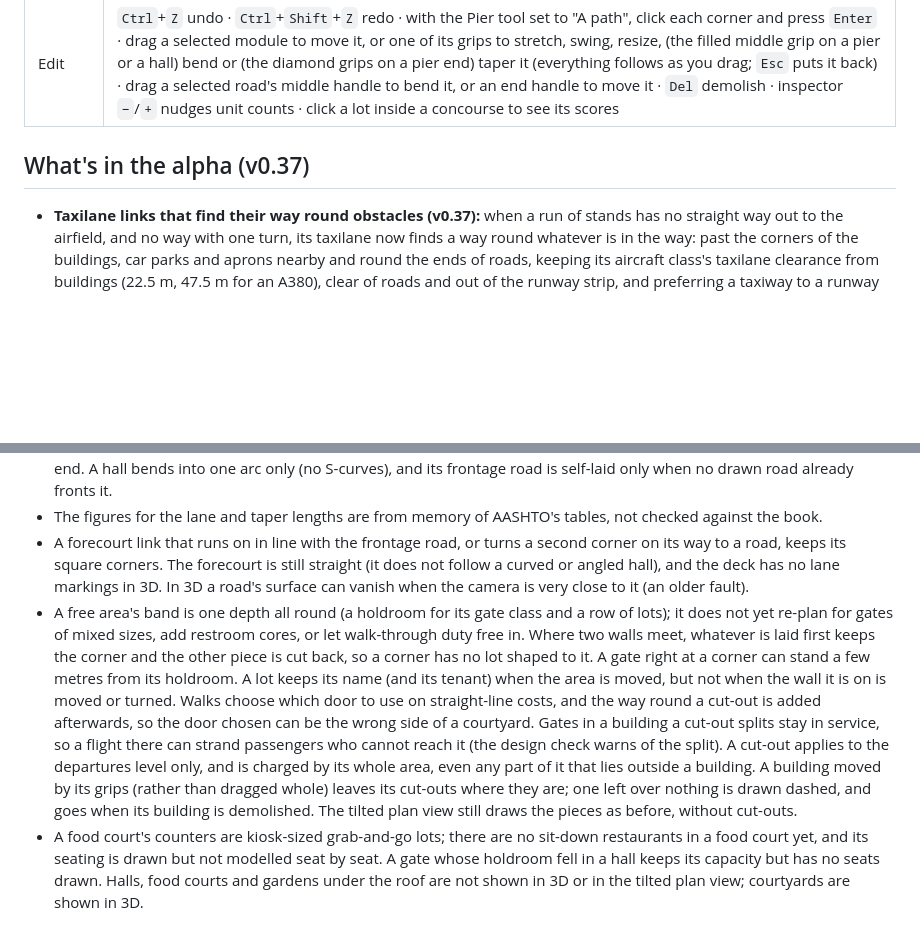
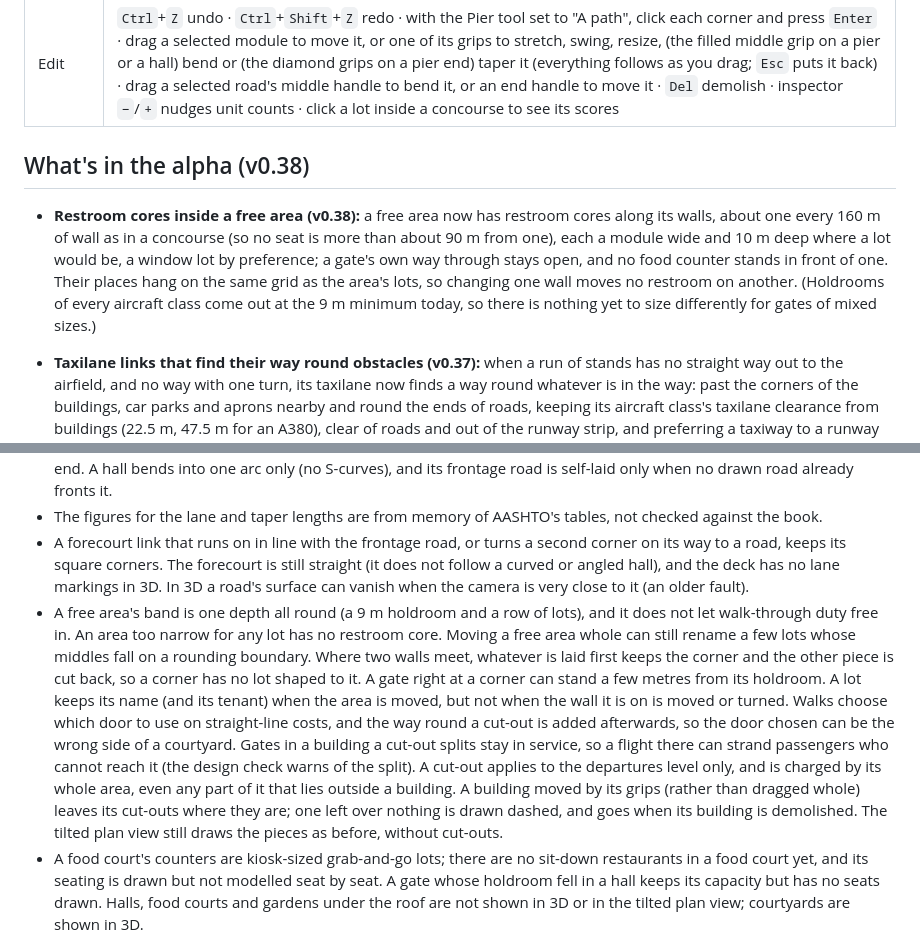
Before and after one commit to tomkda/airside, a Markdown page: README.md, 2 parts joined by grey strips. Drawn GitHub-style; blank space fills up the shorter version.

```diff
--- a/README.md
+++ b/README.md
@@ -37,7 +37,9 @@ There is no server. The build is one self-contained HTML file (~840 KB), with th
 | Time | `Space` pause · speed buttons 1× / 4× / 16× / 60× (game minutes per second) |
 | Edit | `Ctrl`+`Z` undo · `Ctrl`+`Shift`+`Z` redo · with the Pier tool set to "A path", click each corner and press `Enter` · drag a selected module to move it, or one of its grips to stretch, swing, resize, (the filled middle grip on a pier or a hall) bend or (the diamond grips on a pier end) taper it (everything follows as you drag; `Esc` puts it back) · drag a selected road's middle handle to bend it, or an end handle to move it · `Del` demolish · inspector `−`/`+` nudges unit counts · click a lot inside a concourse to see its scores |
 
-## What's in the alpha (v0.37)
+## What's in the alpha (v0.38)
+
+- **Restroom cores inside a free area (v0.38):** a free area now has restroom cores along its walls, about one every 160 m of wall as in a concourse (so no seat is more than about 90 m from one), each a module wide and 10 m deep where a lot would be, a window lot by preference; a gate's own way through stays open, and no food counter stands in front of one. Their places hang on the same grid as the area's lots, so changing one wall moves no restroom on another. (Holdrooms of every aircraft class come out at the 9 m minimum today, so there is nothing yet to size differently for gates of mixed sizes.)
 
 - **Taxilane links that find their way round obstacles (v0.37):** when a run of stands has no straight way out to the airfield, and no way with one turn, its taxilane now finds a way round whatever is in the way: past the corners of the buildings, car parks and aprons nearby and round the ends of roads, keeping its aircraft class's taxilane clearance from buildings (22.5 m, 47.5 m for an A380), clear of roads and out of the runway strip, and preferring a taxiway to a runway as a straight link does. It still only reaches for a taxiway, runway or connected taxilane within 400 m of the stands, so a building far from the airfield stays cut off (and the design check still says so), and the way round may be at most 700 m long. A stand or two in a pocket of a building is still not worth a long way round and goes as before.
 
@@ -398,7 +400,7 @@ The sim never reads the renderer, and the renderer never writes the sim. That sp
 - Halls, security and passport control turn and bend (one arc each). A turned or bent hall keeps its upright neighbours upright: turn security too, or overlap them, to keep them joined. Along a curved face the curbs and the frontage road are short straight lengths, so there is a small wedge between curb pieces, the curb pieces are too short to carry the DEPARTURES and ARRIVALS lettering, and a road the player draws by hand along a curved face grows curbs only where one of its straight lengths runs parallel to the wall. On a tight convex face the road is cut into short pieces at every curb end. A hall bends into one arc only (no S-curves), and its frontage road is self-laid only when no drawn road already fronts it.
 - The figures for the lane and taper lengths are from memory of AASHTO's tables, not checked against the book.
 - A forecourt link that runs on in line with the frontage road, or turns a second corner on its way to a road, keeps its square corners. The forecourt is still straight (it does not follow a curved or angled hall), and the deck has no lane markings in 3D. In 3D a road's surface can vanish when the camera is very close to it (an older fault).
-- A free area's band is one depth all round (a holdroom for its gate class and a row of lots); it does not yet re-plan for gates of mixed sizes, add restroom cores, or let walk-through duty free in. Where two walls meet, whatever is laid first keeps the corner and the other piece is cut back, so a corner has no lot shaped to it. A gate right at a corner can stand a few metres from its holdroom. A lot keeps its name (and its tenant) when the area is moved, but not when the wall it is on is moved or turned. Walks choose which door to use on straight-line costs, and the way round a cut-out is added afterwards, so the door chosen can be the wrong side of a courtyard. Gates in a building a cut-out splits stay in service, so a flight there can strand passengers who cannot reach it (the design check warns of the split). A cut-out applies to the departures level only, and is charged by its whole area, even any part of it that lies outside a building. A building moved by its grips (rather than dragged whole) leaves its cut-outs where they are; one left over nothing is drawn dashed, and goes when its building is demolished. The tilted plan view still draws the pieces as before, without cut-outs.
+- A free area's band is one depth all round (a 9 m holdroom and a row of lots), and it does not let walk-through duty free in. An area too narrow for any lot has no restroom core. Moving a free area whole can still rename a few lots whose middles fall on a rounding boundary. Where two walls meet, whatever is laid first keeps the corner and the other piece is cut back, so a corner has no lot shaped to it. A gate right at a corner can stand a few metres from its holdroom. A lot keeps its name (and its tenant) when the area is moved, but not when the wall it is on is moved or turned. Walks choose which door to use on straight-line costs, and the way round a cut-out is added afterwards, so the door chosen can be the wrong side of a courtyard. Gates in a building a cut-out splits stay in service, so a flight there can strand passengers who cannot reach it (the design check warns of the split). A cut-out applies to the departures level only, and is charged by its whole area, even any part of it that lies outside a building. A building moved by its grips (rather than dragged whole) leaves its cut-outs where they are; one left over nothing is drawn dashed, and goes when its building is demolished. The tilted plan view still draws the pieces as before, without cut-outs.
 - A food court's counters are kiosk-sized grab-and-go lots; there are no sit-down restaurants in a food court yet, and its seating is drawn but not modelled seat by seat. A gate whose holdroom fell in a hall keeps its capacity but has no seats drawn. Halls, food courts and gardens under the roof are not shown in 3D or in the tilted plan view; courtyards are shown in 3D.
 - The merged outline carries the stands, but interiors, selection and the tilted plan view still work on the separate pieces, so a rounded corner can show a sliver of floor with nothing planned on it, a gate at a filled-in junction can have its door a few metres from its holdroom, roof glazing lines of two pieces cross at a junction, and the Operations panel still counts pieces as concourses. Halls and security keep their own square outlines.
 - On a building of several pieces a gate is named by where it is along its wall, so its name can change when that piece is reshaped, and gates switched off before v0.24 on such buildings may now refer to a different stand. The inspector's side-by-side gate list is empty for such pieces. A one-piece building keeps its gate names.
```
Also changed, not shown: CLAUDE.md (+3 -3 lines), docs/shots/v038-free-area-restrooms.png (added), 5 other files.
